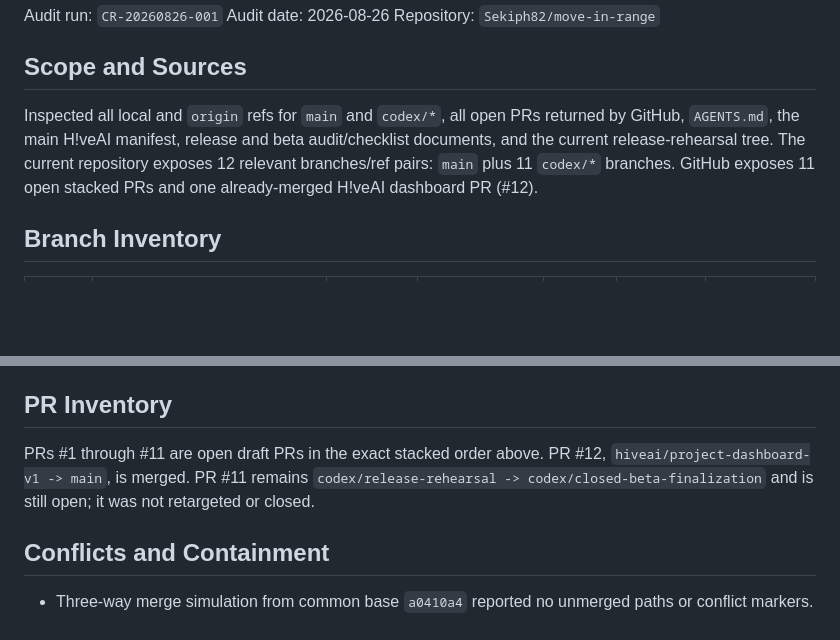
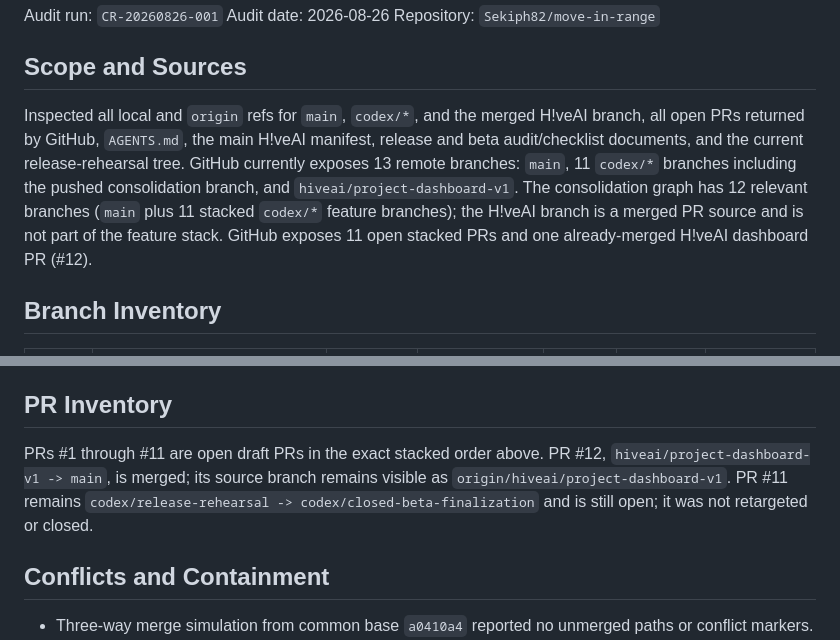
Before and after one commit to Sekiph82/move-in-range, a Markdown page: .hiveai/audits/BRANCH_CONSOLIDATION_AUDIT.md, 2 parts joined by grey strips. Drawn GitHub-style; blank space fills up the shorter version.

Commit message:
docs: clarify branch inventory evidence

```diff
--- a/.hiveai/audits/BRANCH_CONSOLIDATION_AUDIT.md
+++ b/.hiveai/audits/BRANCH_CONSOLIDATION_AUDIT.md
@@ -6,7 +6,7 @@ Repository: `Sekiph82/move-in-range`
 
 ## Scope and Sources
 
-Inspected all local and `origin` refs for `main` and `codex/*`, all open PRs returned by GitHub, `AGENTS.md`, the main H!veAI manifest, release and beta audit/checklist documents, and the current release-rehearsal tree. The current repository exposes 12 relevant branches/ref pairs: `main` plus 11 `codex/*` branches. GitHub exposes 11 open stacked PRs and one already-merged H!veAI dashboard PR (#12).
+Inspected all local and `origin` refs for `main`, `codex/*`, and the merged H!veAI branch, all open PRs returned by GitHub, `AGENTS.md`, the main H!veAI manifest, release and beta audit/checklist documents, and the current release-rehearsal tree. GitHub currently exposes 13 remote branches: `main`, 11 `codex/*` branches including the pushed consolidation branch, and `hiveai/project-dashboard-v1`. The consolidation graph has 12 relevant branches (`main` plus 11 stacked `codex/*` feature branches); the H!veAI branch is a merged PR source and is not part of the feature stack. GitHub exposes 11 open stacked PRs and one already-merged H!veAI dashboard PR (#12).
 
 ## Branch Inventory
 
@@ -64,7 +64,7 @@ The 11 groups sum to 52 commits in release-rehearsal. No branch is an independen
 
 ## PR Inventory
 
-PRs #1 through #11 are open draft PRs in the exact stacked order above. PR #12, `hiveai/project-dashboard-v1 -> main`, is merged. PR #11 remains `codex/release-rehearsal -> codex/closed-beta-finalization` and is still open; it was not retargeted or closed.
+PRs #1 through #11 are open draft PRs in the exact stacked order above. PR #12, `hiveai/project-dashboard-v1 -> main`, is merged; its source branch remains visible as `origin/hiveai/project-dashboard-v1`. PR #11 remains `codex/release-rehearsal -> codex/closed-beta-finalization` and is still open; it was not retargeted or closed.
 
 ## Conflicts and Containment
 
```
Also changed, not shown: .hiveai/audits/MAIN_CONSOLIDATION_RESULT.md (+1 -1 lines).
